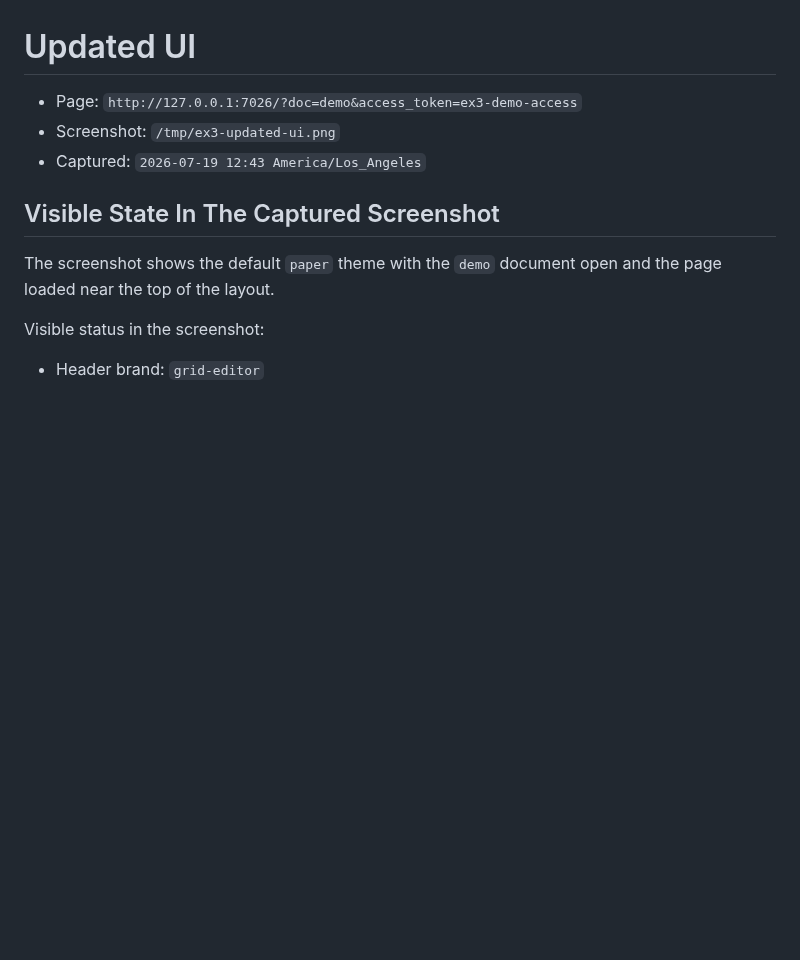
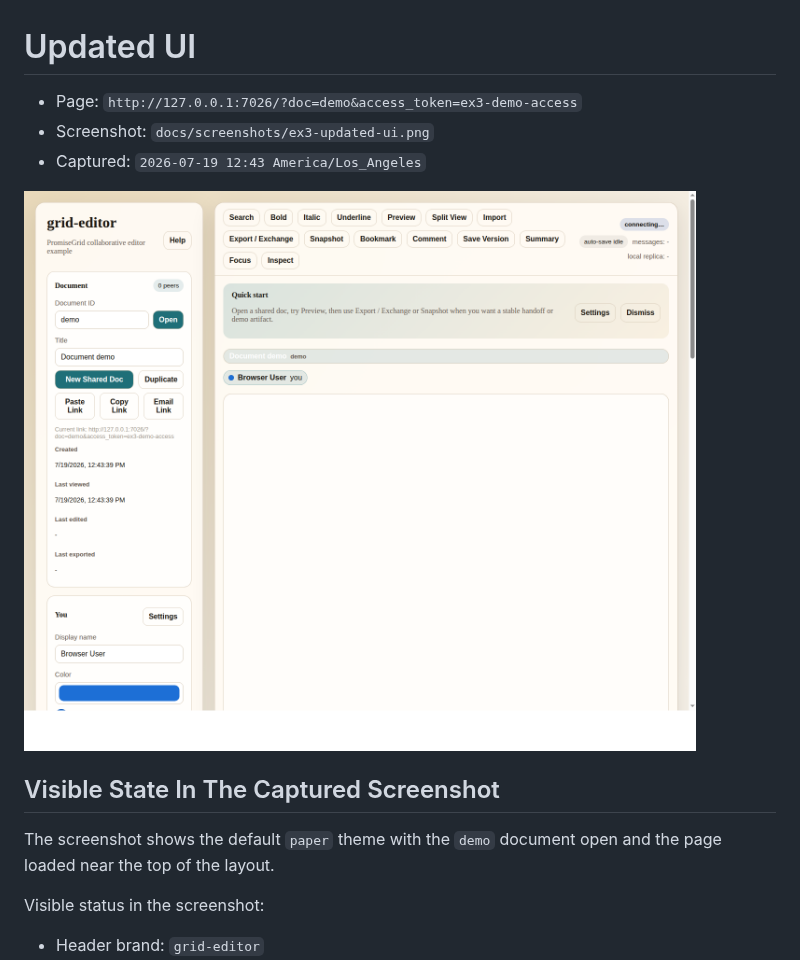
Before and after one commit to ciwg/grid-examples, a Markdown page: updated-ui.md, the part around the change. GitHub-like rendering; pictures changed too: docs/screenshots/ex3-updated-ui.png (added); blank space fills up the shorter version.

Commit message:
Commit Ex3 UI Screenshot
updated-ui.md
- point the screenshot reference at a committed repo path instead of a local /tmp file
- embed the ex3 UI screenshot directly in the markdown so the GitHub page renders the image

docs/screenshots/ex3-updated-ui.png
- add the captured ex3 demo UI screenshot to the repository for GitHub viewing

```diff
--- a/updated-ui.md
+++ b/updated-ui.md
@@ -1,8 +1,10 @@
 # Updated UI
 
 - Page: `http://127.0.0.1:7026/?doc=demo&access_token=ex3-demo-access`
-- Screenshot: `/tmp/ex3-updated-ui.png`
+- Screenshot: `docs/screenshots/ex3-updated-ui.png`
 - Captured: `2026-07-19 12:43 America/Los_Angeles`
+
+![Ex3 updated UI](docs/screenshots/ex3-updated-ui.png)
 
 ## Visible State In The Captured Screenshot
 
```
